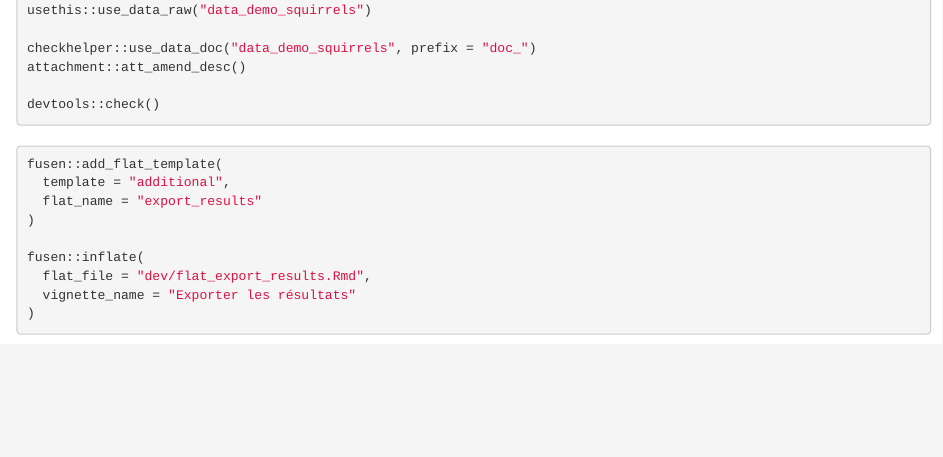
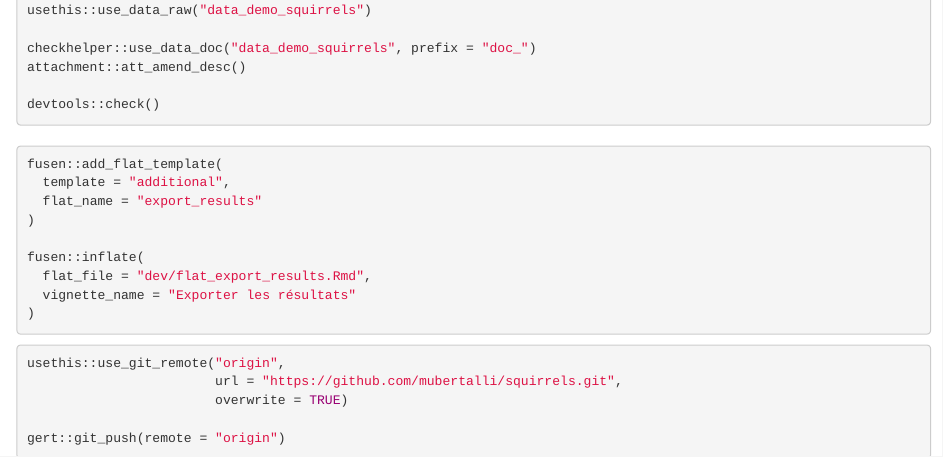
Before and after one commit to mubertalli/squirrels, an R Markdown document (dev/0-dev_history.Rmd): the page in a window 1100 px wide, from 2980 px down. Rendered offline with R 4.5, knitr and Pandoc, with nearby package versions; some code elsewhere in the file could not run offline.

Commit message:
Initial commit

````diff
--- a/dev/0-dev_history.Rmd
+++ b/dev/0-dev_history.Rmd
@@ -186,3 +186,11 @@ fusen::inflate(
   vignette_name = "Exporter les résultats"
 )
 ```
+
+```{r, eval=FALSE}
+usethis::use_git_remote("origin",
+                        url = "https://github.com/mubertalli/squirrels.git",
+                        overwrite = TRUE)
+
+gert::git_push(remote = "origin")
+```
````
